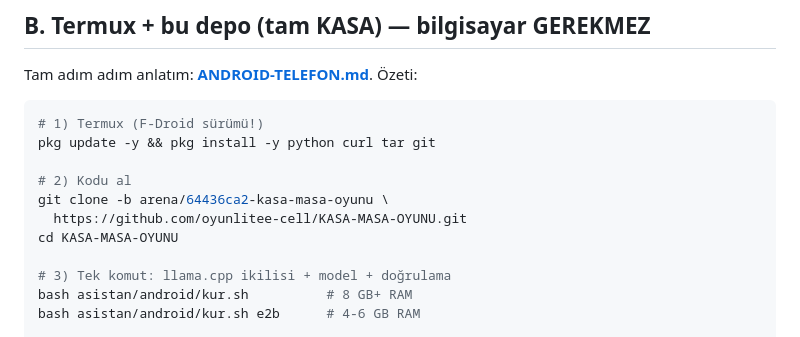
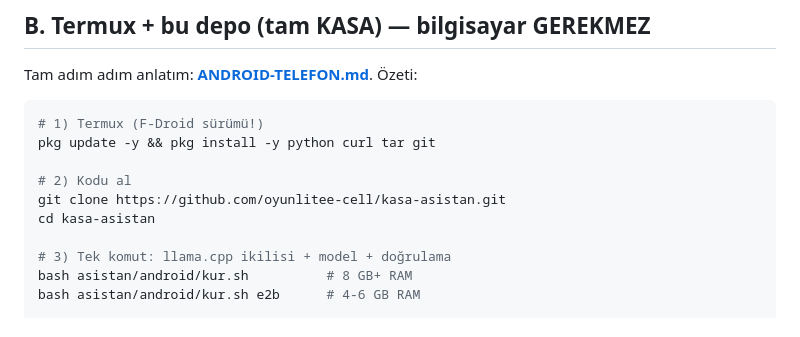
Before and after one commit to oyunlitee-cell/KASA-MASA-OYUNU, a Markdown page: asistan/docs/ANDROID-KURULUM.md, the part around the change. GitHub-like rendering.

```diff
--- a/asistan/docs/ANDROID-KURULUM.md
+++ b/asistan/docs/ANDROID-KURULUM.md
@@ -85,9 +85,8 @@ Tam adım adım anlatım: **[ANDROID-TELEFON.md](ANDROID-TELEFON.md)**. Özeti:
 pkg update -y && pkg install -y python curl tar git
 
 # 2) Kodu al
-git clone -b arena/64436ca2-kasa-masa-oyunu \
-  https://github.com/oyunlitee-cell/KASA-MASA-OYUNU.git
-cd KASA-MASA-OYUNU
+git clone https://github.com/oyunlitee-cell/kasa-asistan.git
+cd kasa-asistan
 
 # 3) Tek komut: llama.cpp ikilisi + model + doğrulama
 bash asistan/android/kur.sh          # 8 GB+ RAM
```
Also changed, not shown: asistan/README.md (+1 -2 lines), asistan/docs/ANDROID-TELEFON.md (+12 -14 lines).
